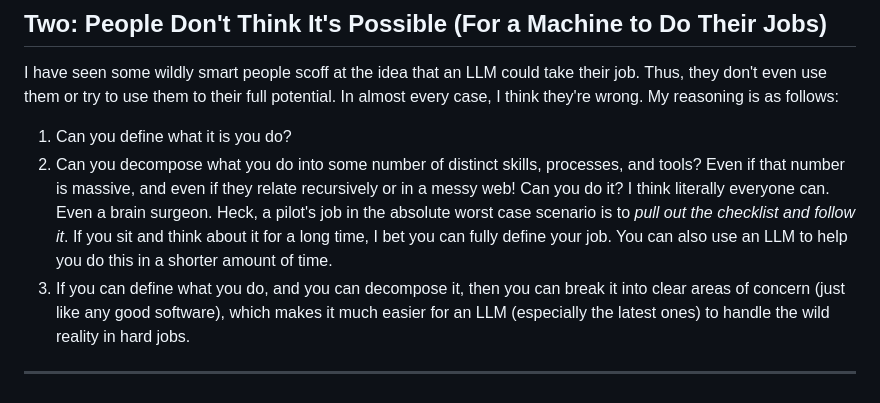
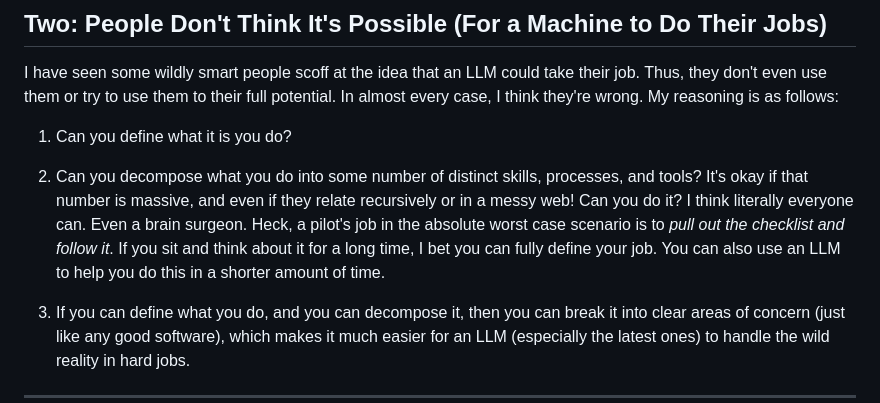
Before and after one commit to evdutt/super_minimal_blog, a Markdown page: posts/why_ai_initiatives_are_failing.md, the part around the change. Drawn GitHub-style.

Commit message:
formatting

```diff
--- a/posts/why_ai_initiatives_are_failing.md
+++ b/posts/why_ai_initiatives_are_failing.md
@@ -27,7 +27,9 @@ Once you sit and play with an LLM via API, watch the logs of a thinking LLM, com
 I have seen some wildly smart people scoff at the idea that an LLM could take their job. Thus, they don't even use them or try to use them to their full potential. In almost every case, I think they're wrong. My reasoning is as follows:
 
 1) Can you define what it is you do?
-2) Can you decompose what you do into some number of distinct skills, processes, and tools? Even if that number is massive, and even if they relate recursively or in a messy web! Can you do it? I think literally everyone can. Even a brain surgeon. Heck, a pilot's job in the absolute worst case scenario is to *pull out the checklist and follow it*. If you sit and think about it for a long time, I bet you can fully define your job. You can also use an LLM to help you do this in a shorter amount of time.
+
+2) Can you decompose what you do into some number of distinct skills, processes, and tools? It's okay if that number is massive, and even if they relate recursively or in a messy web! Can you do it? I think literally everyone can. Even a brain surgeon. Heck, a pilot's job in the absolute worst case scenario is to *pull out the checklist and follow it*. If you sit and think about it for a long time, I bet you can fully define your job. You can also use an LLM to help you do this in a shorter amount of time.
+
 3) If you can define what you do, and you can decompose it, then you can break it into clear areas of concern (just like any good software), which makes it much easier for an LLM (especially the latest ones) to handle the wild reality in hard jobs.
 
 ---
```
